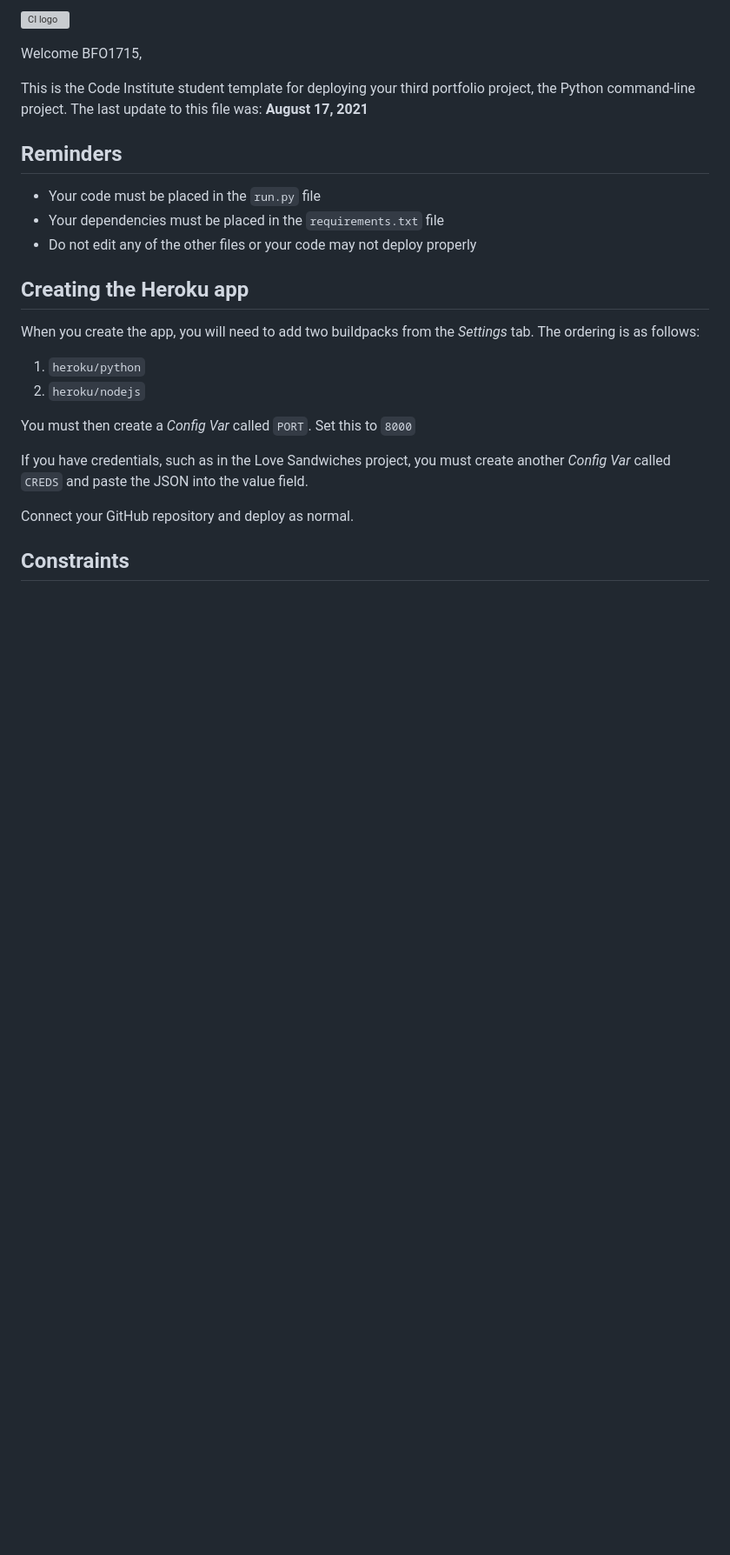
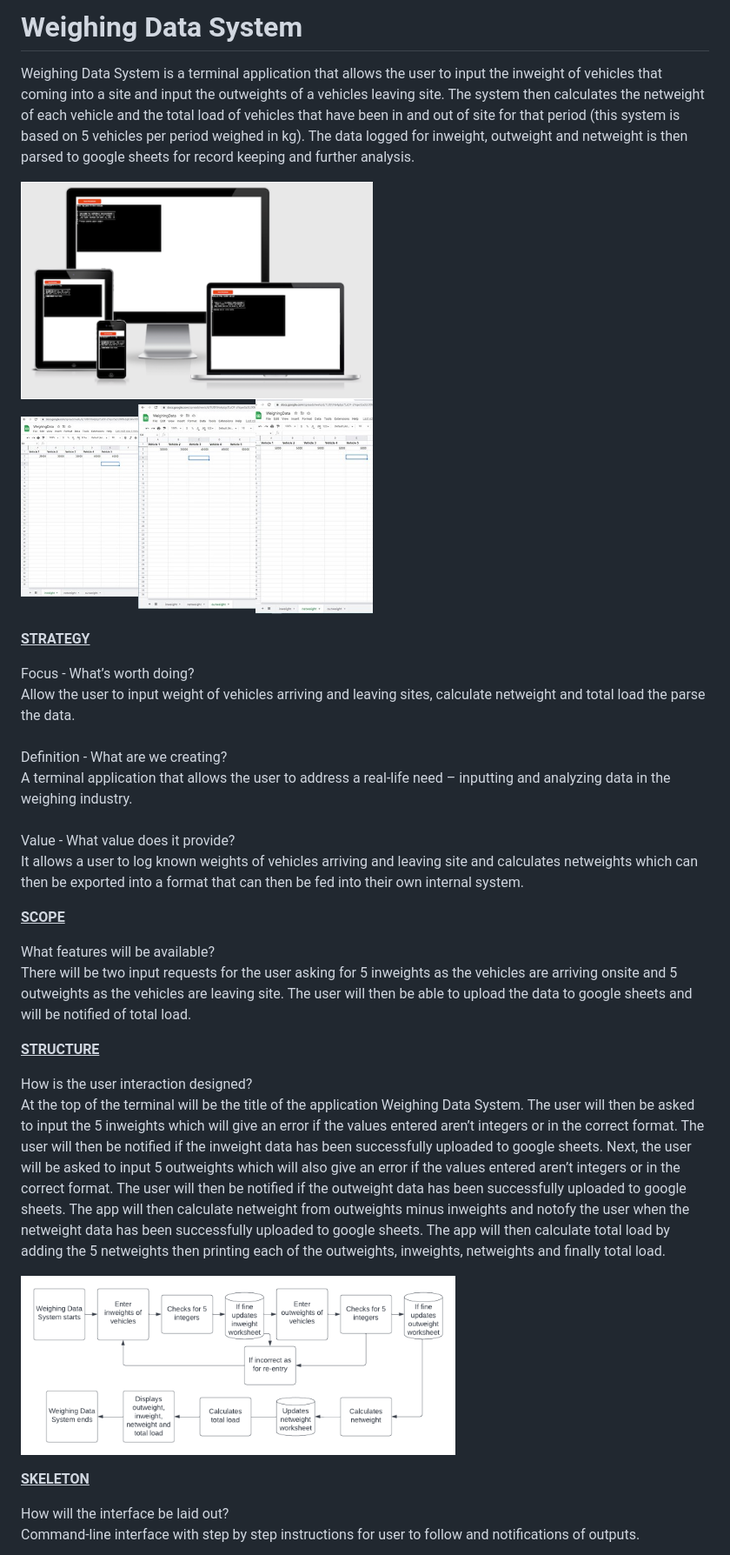
Before and after one commit to BFO1715/weighing_data_system, a Markdown page: README.md, the part around one of its changes. Shown at 87% size. Drawn GitHub-style; pictures changed too: assets/images/placeholder.png (added); blank space fills up the shorter version; grey boxes are pictures that could not be loaded.

```diff
--- a/README.md
+++ b/README.md
@@ -1,27 +1,33 @@
-![CI logo](https://codeinstitute.s3.amazonaws.com/fullstack/ci_logo_small.png)
+# Weighing Data System
 
-Welcome BFO1715,
+Weighing Data System is a terminal application that allows the user to input the inweight of vehicles that coming into a site and input the outweights of a vehicles leaving site. The system then calculates the netweight of each vehicle and the total load of vehicles that have been in and out of site for that period (this system is based on 5 vehicles per period weighed in kg). The data logged for inweight, outweight and netweight is then parsed to google sheets for record keeping and further analysis.
 
-This is the Code Institute student template for deploying your third portfolio project, the Python command-line project. The last update to this file was: **August 17, 2021**
+<img src="assets/images/placeholder.png" alt="Multi Device" width="405" height="250"><br>
+<img src="assets/images/inweight_data.png" alt="Inweight Data" width="135" height="175"><img src="assets/images/outweight_data.png" alt="Outweight Data" width="135" height="175"><img src="assets/images/netweight_data.png" alt="Netweight Data" width="135" height="175">
 
-## Reminders
+<strong><u>STRATEGY</u></strong>
 
-* Your code must be placed in the `run.py` file
-* Your dependencies must be placed in the `requirements.txt` file
-* Do not edit any of the other files or your code may not deploy properly
+Focus - What’s worth doing?<br>
+Allow the user to input weight of vehicles arriving and leaving sites, calculate netweight and total load the parse the data.<br><br>
+Definition - What are we creating?<br>
+A terminal application that allows the user to address a real-life need – inputting and analyzing data in the weighing industry.<br><br>
+Value - What value does it provide?<br>
+It allows a user to log known weights of vehicles arriving and leaving site and calculates netweights which can then be exported into a format that can then be fed into their own internal system.
 
-## Creating the Heroku app
+<strong><u>SCOPE</u></strong>
 
-When you create the app, you will need to add two buildpacks from the _Settings_ tab. The ordering is as follows:
+What features will be available?<br>
+There will be two input requests for the user asking for 5 inweights as the vehicles are arriving onsite and 5 outweights as the vehicles are leaving site. The user will then be able to upload the data to google sheets and will be notified of total load.
 
-1. `heroku/python`
-2. `heroku/nodejs`
+<strong><u>STRUCTURE</u></strong>
 
-You must then create a _Config Var_ called `PORT`. Set this to `8000`
+How is the user interaction designed?<br>
+At the top of the terminal will be the title of the application Weighing Data System. The user will then be asked to input the 5 inweights which will give an error if the values entered aren’t integers or in the correct format. The user will then be notified if the inweight data has been successfully uploaded to google sheets. Next, the user will be asked to input 5 outweights which will also give an error if the values entered aren’t integers or in the correct format. The user will then be notified if the outweight data has been successfully uploaded to google sheets. The app will then calculate netweight from outweights minus inweights and notofy the user when the netweight data has been successfully uploaded to google sheets. The app will then calculate total load by adding the 5 netweights then printing each of the outweights, inweights, netweights and finally total load.
 
-If you have credentials, such as in the Love Sandwiches project, you must create another _Config Var_ called `CREDS` and paste the JSON into the value field.
+<img src="assets/images/process_flowchart.png" alt="Process Flowchart" width="500" height="200"><br>
 
-Connect your GitHub repository and deploy as normal.
+<strong><u>SKELETON</u></strong>
 
-## Constraints
+How will the interface be laid out?<br>
+Command-line interface with step by step instructions for user to follow and notifications of outputs.<br>
 
```
Also changed, not shown: other parts of README.md (+60 -3 lines), assets/images/placeholder2.png (added), assets/images/python_terminal_app.jpg (deleted), assets/images/python_terminal_app.png (added).
